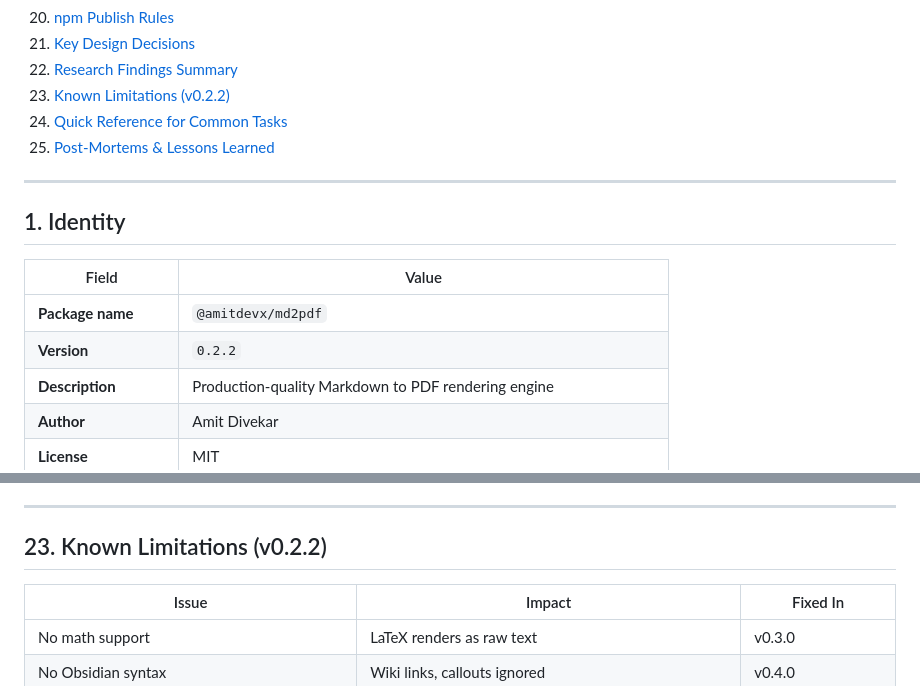
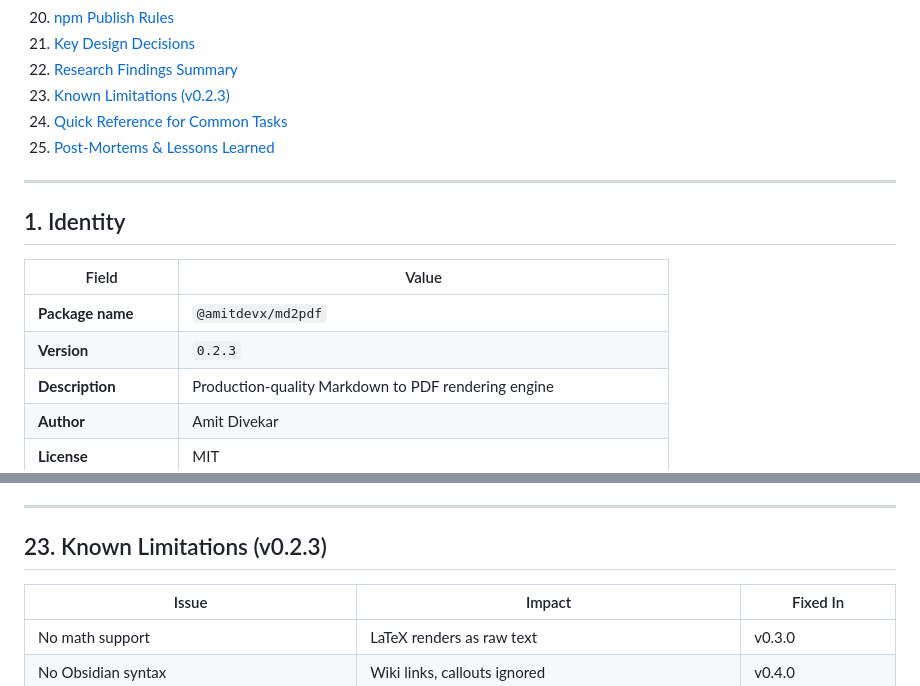
Before and after one commit to amitdevx/md2pdf, a Markdown page: brain.md, 2 parts joined by grey strips. GitHub-like rendering.

Commit message:
docs: update brain.md for v0.2.3

```diff
--- a/brain.md
+++ b/brain.md
@@ -32,7 +32,7 @@
 20. [npm Publish Rules](#20-npm-publish-rules)
 21. [Key Design Decisions](#21-key-design-decisions)
 22. [Research Findings Summary](#22-research-findings-summary)
-23. [Known Limitations (v0.2.2)](#23-known-limitations-v020)
+23. [Known Limitations (v0.2.3)](#23-known-limitations-v023)
 24. [Quick Reference for Common Tasks](#24-quick-reference-for-common-tasks)
 25. [Post-Mortems & Lessons Learned](#25-post-mortems--lessons-learned)
 
@@ -43,7 +43,7 @@
 | Field | Value |
 |-------|-------|
 | **Package name** | `@amitdevx/md2pdf` |
-| **Version** | `0.2.2` |
+| **Version** | `0.2.3` |
 | **Description** | Production-quality Markdown to PDF rendering engine |
 | **Author** | Amit Divekar |
 | **License** | MIT |
@@ -2415,7 +2415,7 @@ Or via GitHub Release → `release.yml` runs automatically.
 
 ---
 
-## 23. Known Limitations (v0.2.2)
+## 23. Known Limitations (v0.2.3)
 
 | Issue | Impact | Fixed In |
 |-------|--------|----------|
```
Also changed, not shown: other parts of brain.md (+1 -1 lines).
